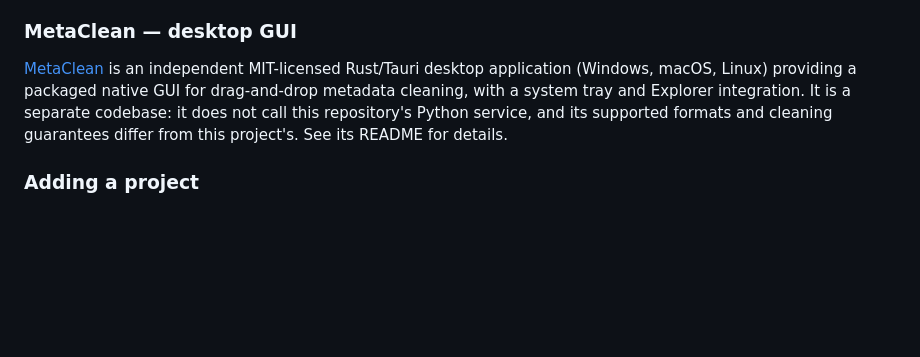
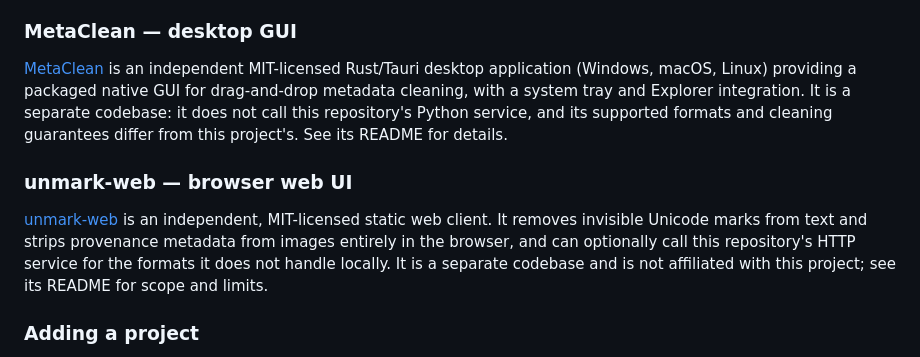
Before and after one commit to AmirulAndalib/watermarks-remover, a Markdown page: README.md, the part around the change. Rendered like a GitHub page; blank space fills up the shorter version.

Commit message:
docs: add unmark-web to Ecosystem (#77) (#86)
* docs: add watermarks-remover-web to Ecosystem (#77)

* docs: note AVIF and HEIC in the watermarks-remover-web entry

The client now ports the ISOBMFF paths from image_meta.py as well, so the
entry's format list was out of date.

* docs: rename the web UI entry to unmark-web and keep it higher-level

Renames the project per the maintainer's request, and drops the
references to internal module names, the client's proxy script and the
format list, which were the parts most likely to drift.

---------

Co-authored-by: Guillaume Meyer (The Opinionated Man) <1385518+guillaumemeyer@users.noreply.github.com>

```diff
--- a/README.md
+++ b/README.md
@@ -660,6 +660,10 @@ Third-party projects that wrap or complement this repository, listed for discove
 
 [MetaClean](https://github.com/Moresyl/metaclean) is an independent MIT-licensed Rust/Tauri desktop application (Windows, macOS, Linux) providing a packaged native GUI for drag-and-drop metadata cleaning, with a system tray and Explorer integration. It is a separate codebase: it does not call this repository's Python service, and its supported formats and cleaning guarantees differ from this project's. See its README for details.
 
+### unmark-web — browser web UI
+
+[unmark-web](https://github.com/ivanusto/unmark-web) is an independent, MIT-licensed static web client. It removes invisible Unicode marks from text and strips provenance metadata from images entirely in the browser, and can optionally call this repository's HTTP service for the formats it does not handle locally. It is a separate codebase and is not affiliated with this project; see its README for scope and limits.
+
 ### Adding a project
 
 To register a project here, open a PR adding a short entry — project name, what it wraps or adds, and a link to its own repository. Keep entries brief and factual; do not claim compatibility with, or endorsement by, this project.
```
